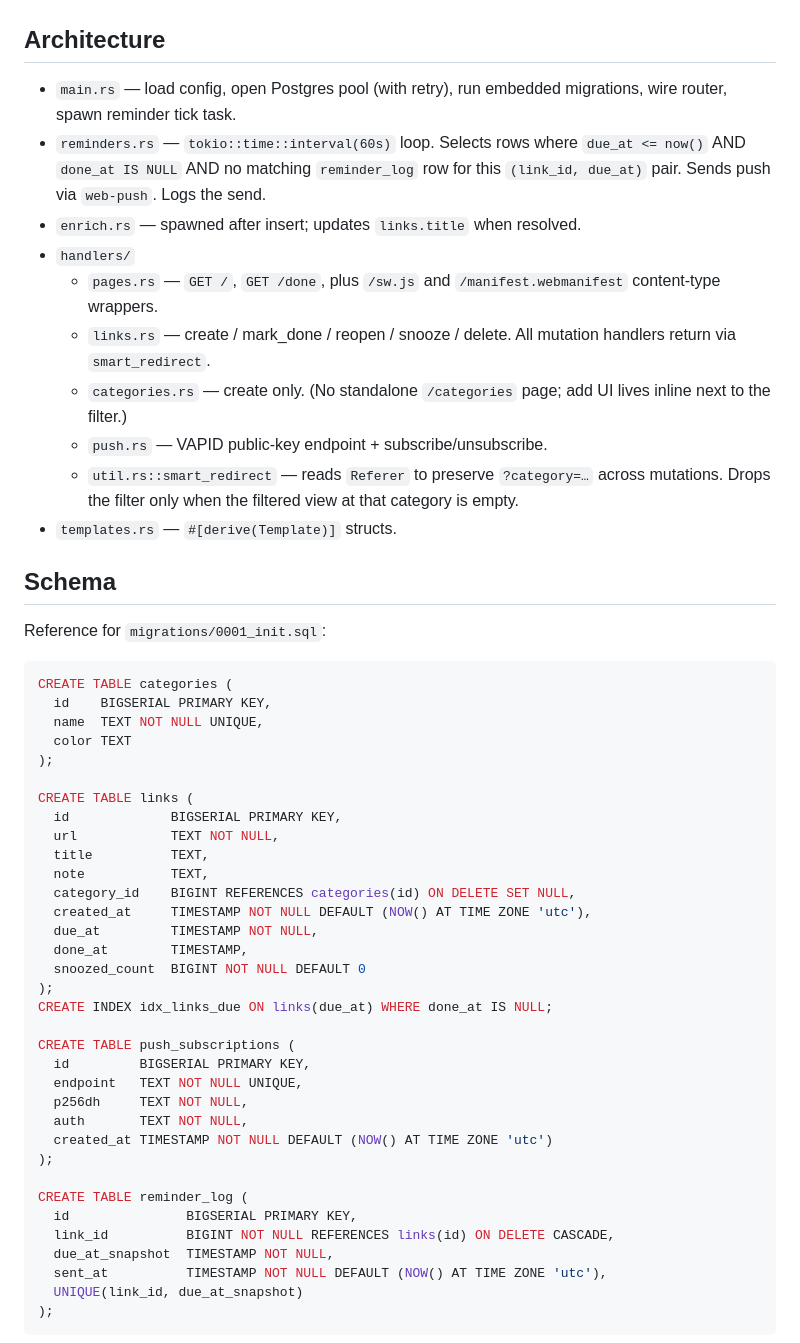
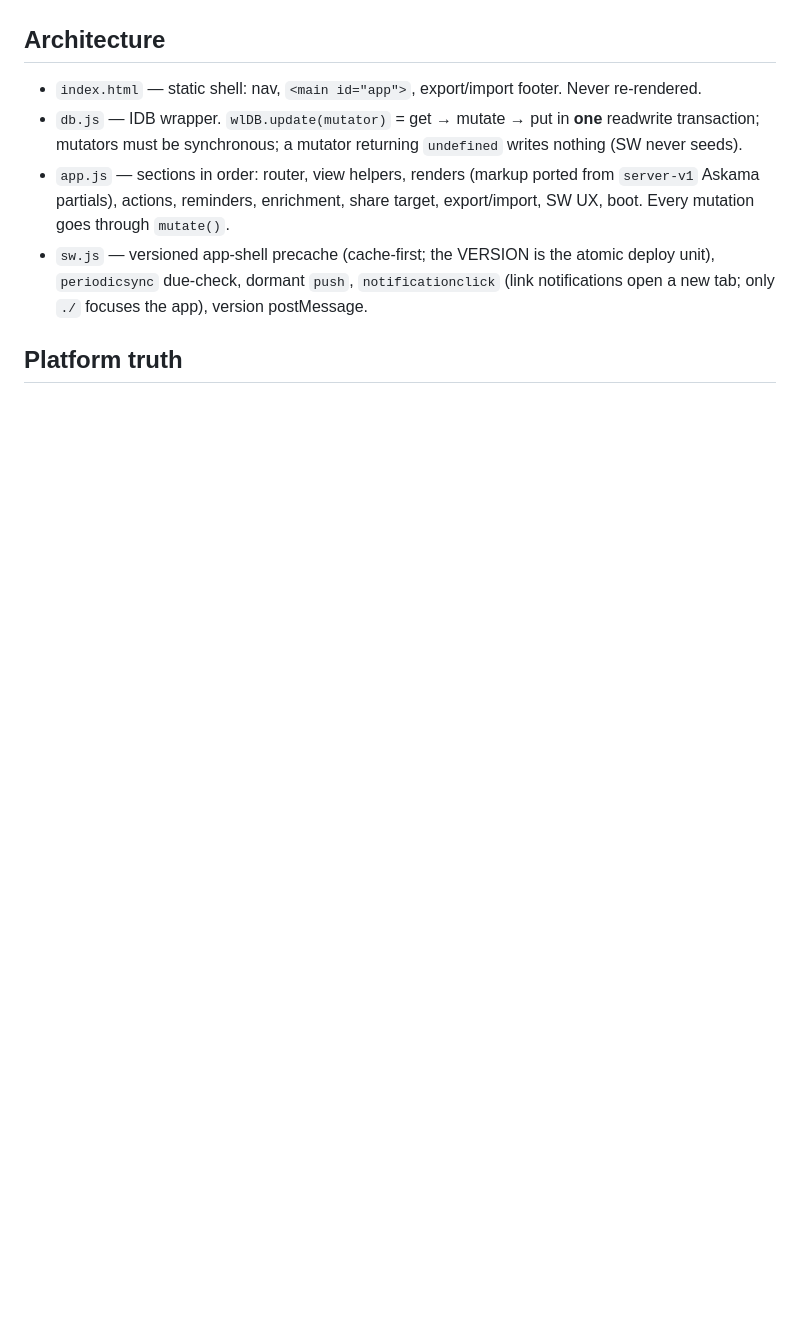
Before and after one commit to CarstenOst/WatchLater, a Markdown page: CLAUDE.md, the part around one of its changes. GitHub-like rendering; blank space fills up the shorter version.

````diff
--- a/CLAUDE.md
+++ b/CLAUDE.md
@@ -40,55 +52,10 @@ The only client-side JS: the service worker (`sw.js`), the push-subscription flo
 
 ## Architecture
 
-- `main.rs` — load config, open Postgres pool (with retry), run embedded migrations, wire router, spawn reminder tick task.
-- `reminders.rs` — `tokio::time::interval(60s)` loop. Selects rows where `due_at <= now()` AND `done_at IS NULL` AND no matching `reminder_log` row for this `(link_id, due_at)` pair. Sends push via `web-push`. Logs the send.
-- `enrich.rs` — spawned after insert; updates `links.title` when resolved.
-- `handlers/`
-  - `pages.rs` — `GET /`, `GET /done`, plus `/sw.js` and `/manifest.webmanifest` content-type wrappers.
-  - `links.rs` — create / mark_done / reopen / snooze / delete. All mutation handlers return via `smart_redirect`.
-  - `categories.rs` — create only. (No standalone `/categories` page; add UI lives inline next to the filter.)
-  - `push.rs` — VAPID public-key endpoint + subscribe/unsubscribe.
-  - `util.rs::smart_redirect` — reads `Referer` to preserve `?category=…` across mutations. Drops the filter only when the filtered view at that category is empty.
-- `templates.rs` — `#[derive(Template)]` structs.
+- `index.html` — static shell: nav, `<main id="app">`, export/import footer. Never re-rendered.
+- `db.js` — IDB wrapper. `wlDB.update(mutator)` = get → mutate → put in **one** readwrite transaction; mutators must be synchronous; a mutator returning `undefined` writes nothing (SW never seeds).
+- `app.js` — sections in order: router, view helpers, renders (markup ported from `server-v1` Askama partials), actions, reminders, enrichment, share target, export/import, SW UX, boot. Every mutation goes through `mutate()`.
+- `sw.js` — versioned app-shell precache (cache-first; the VERSION is the atomic deploy unit), `periodicsync` due-check, dormant `push`, `notificationclick` (link notifications open a new tab; only `./` focuses the app), version postMessage.
 
-## Schema
+## Platform truth
 
-Reference for `migrations/0001_init.sql`:
-
-```sql
-CREATE TABLE categories (
-  id    BIGSERIAL PRIMARY KEY,
-  name  TEXT NOT NULL UNIQUE,
-  color TEXT
-);
-
-CREATE TABLE links (
-  id             BIGSERIAL PRIMARY KEY,
-  url            TEXT NOT NULL,
-  title          TEXT,
-  note           TEXT,
-  category_id    BIGINT REFERENCES categories(id) ON DELETE SET NULL,
-  created_at     TIMESTAMP NOT NULL DEFAULT (NOW() AT TIME ZONE 'utc'),
-  due_at         TIMESTAMP NOT NULL,
-  done_at        TIMESTAMP,
-  snoozed_count  BIGINT NOT NULL DEFAULT 0
-);
-CREATE INDEX idx_links_due ON links(due_at) WHERE done_at IS NULL;
-
-CREATE TABLE push_subscriptions (
-  id         BIGSERIAL PRIMARY KEY,
-  endpoint   TEXT NOT NULL UNIQUE,
-  p256dh     TEXT NOT NULL,
-  auth       TEXT NOT NULL,
-  created_at TIMESTAMP NOT NULL DEFAULT (NOW() AT TIME ZONE 'utc')
-);
-
-CREATE TABLE reminder_log (
-  id               BIGSERIAL PRIMARY KEY,
-  link_id          BIGINT NOT NULL REFERENCES links(id) ON DELETE CASCADE,
-  due_at_snapshot  TIMESTAMP NOT NULL,
-  sent_at          TIMESTAMP NOT NULL DEFAULT (NOW() AT TIME ZONE 'utc'),
-  UNIQUE(link_id, due_at_snapshot)
-);
-```
-
````
Also changed, not shown: other parts of CLAUDE.md (+60 -80 lines).
